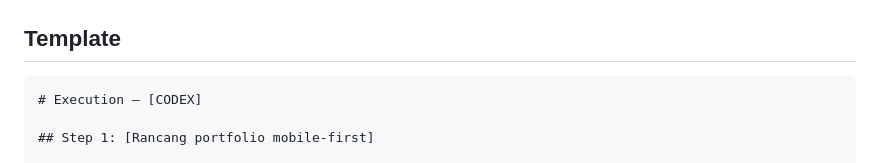
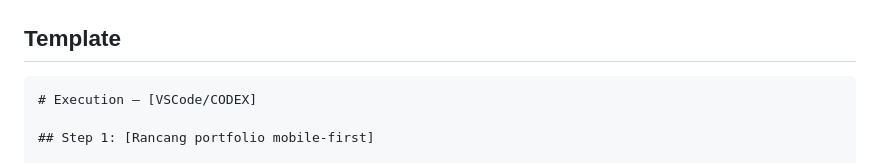
Before and after one commit to rizkyanugrah77/Rizky_Anugrah-portfolio, a Markdown page: plan/03-execution.md, the part around the change. GitHub-like rendering.

````diff
--- a/plan/03-execution.md
+++ b/plan/03-execution.md
@@ -27,7 +27,7 @@ SETIAP STEP:
 ## Template
 
 ```markdown
-# Execution — [CODEX]
+# Execution — [VSCode/CODEX]
 
 ## Step 1: [Rancang portfolio mobile-first]
 
````
